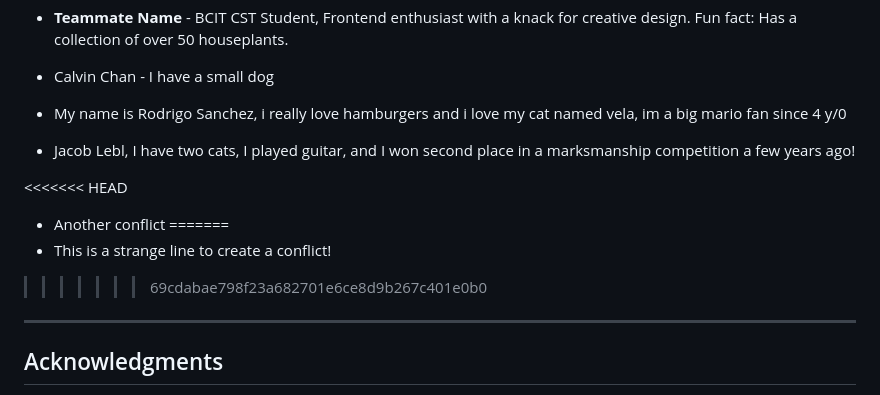
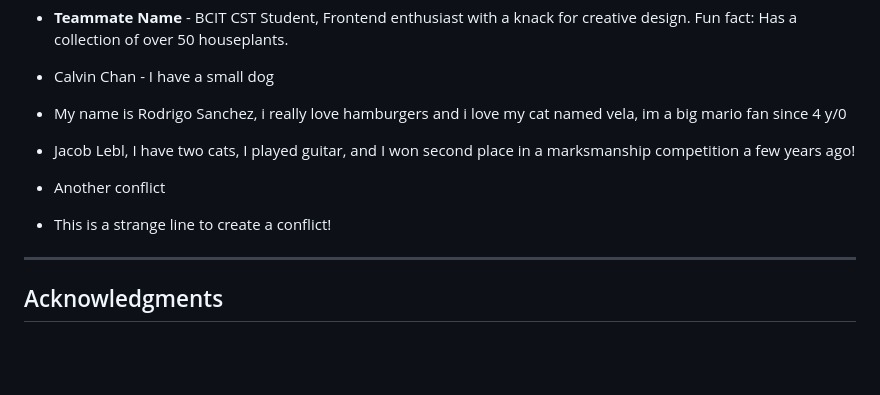
Before and after one commit to Jacob-Lebl-BCIT/1800_202510_BBY15, a Markdown page: README.md, the part around the change. GitHub-like rendering; blank space fills up the shorter version.

Commit message:
Cleaned up git chatter in README

```diff
--- a/README.md
+++ b/README.md
@@ -66,11 +66,8 @@ project-name/
 - My name is Rodrigo Sanchez, i really love hamburgers and i love my cat named vela, im a big mario fan since 4 y/0
 - Jacob Lebl, I have two cats, I played guitar, and I won second place in a marksmanship competition a few years ago!
 
-<<<<<<< HEAD
 - Another conflict
-=======
 - This is a strange line to create a conflict!
->>>>>>> 69cdabae798f23a682701e6ce8d9b267c401e0b0
 
 ---
 
```
